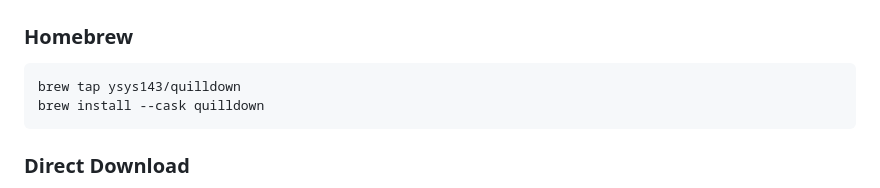
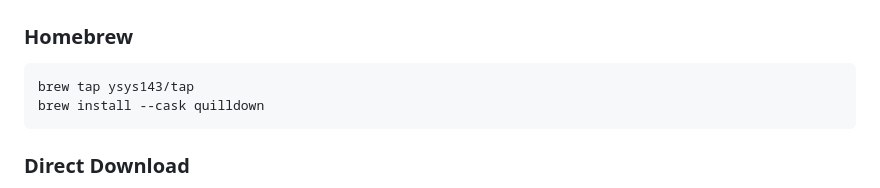
Before and after one commit to ysys143/quilldown, a Markdown page: README.md, the part around the change. Rendered like a GitHub page.

Commit message:
revert Homebrew tap name to ysys143/tap

````diff
--- a/README.md
+++ b/README.md
@@ -27,7 +27,7 @@ A lightweight, native macOS markdown viewer and editor built with SwiftUI and We
 ### Homebrew
 
 ```bash
-brew tap ysys143/quilldown
+brew tap ysys143/tap
 brew install --cask quilldown
 ```
 
````
